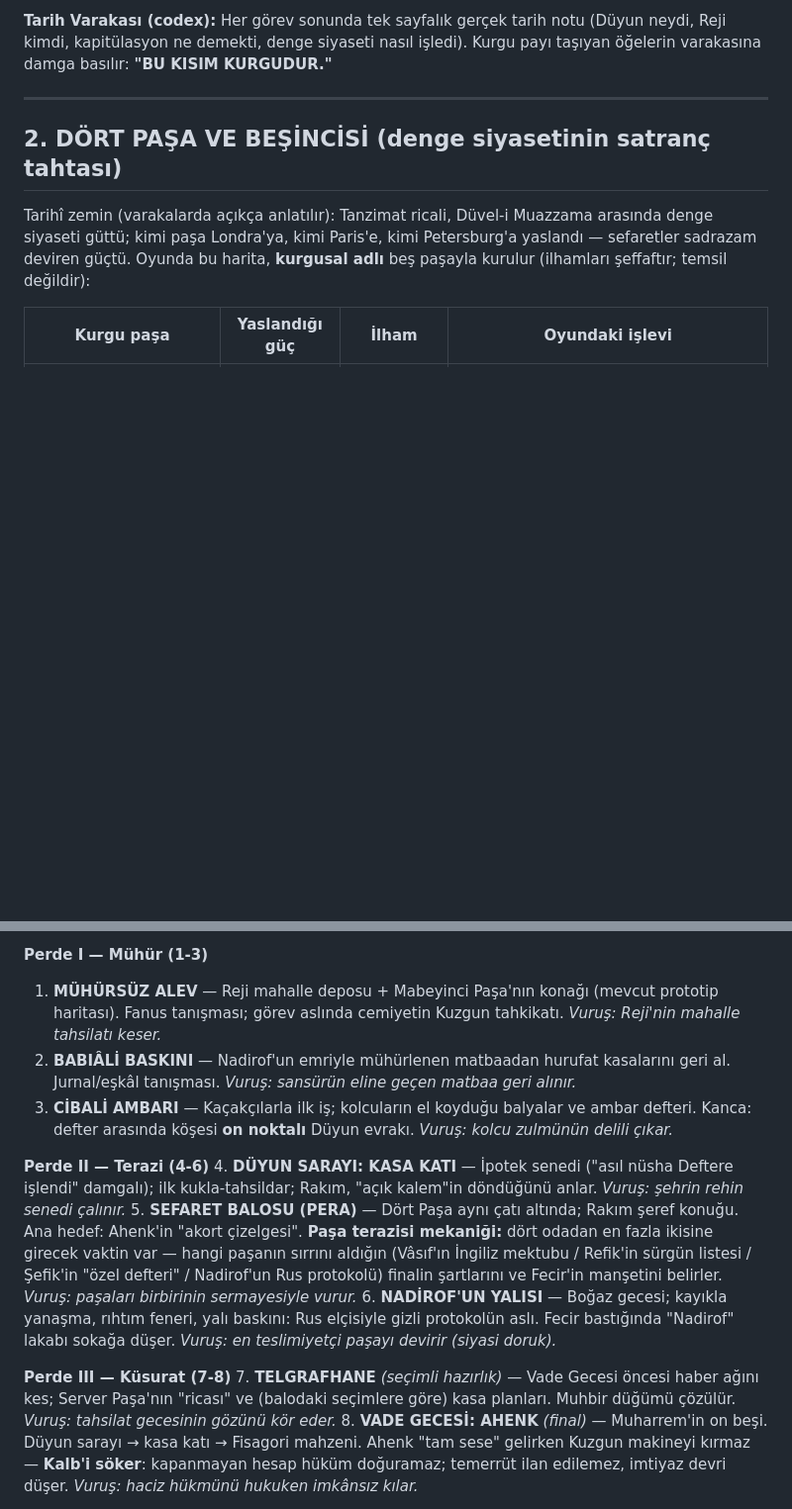
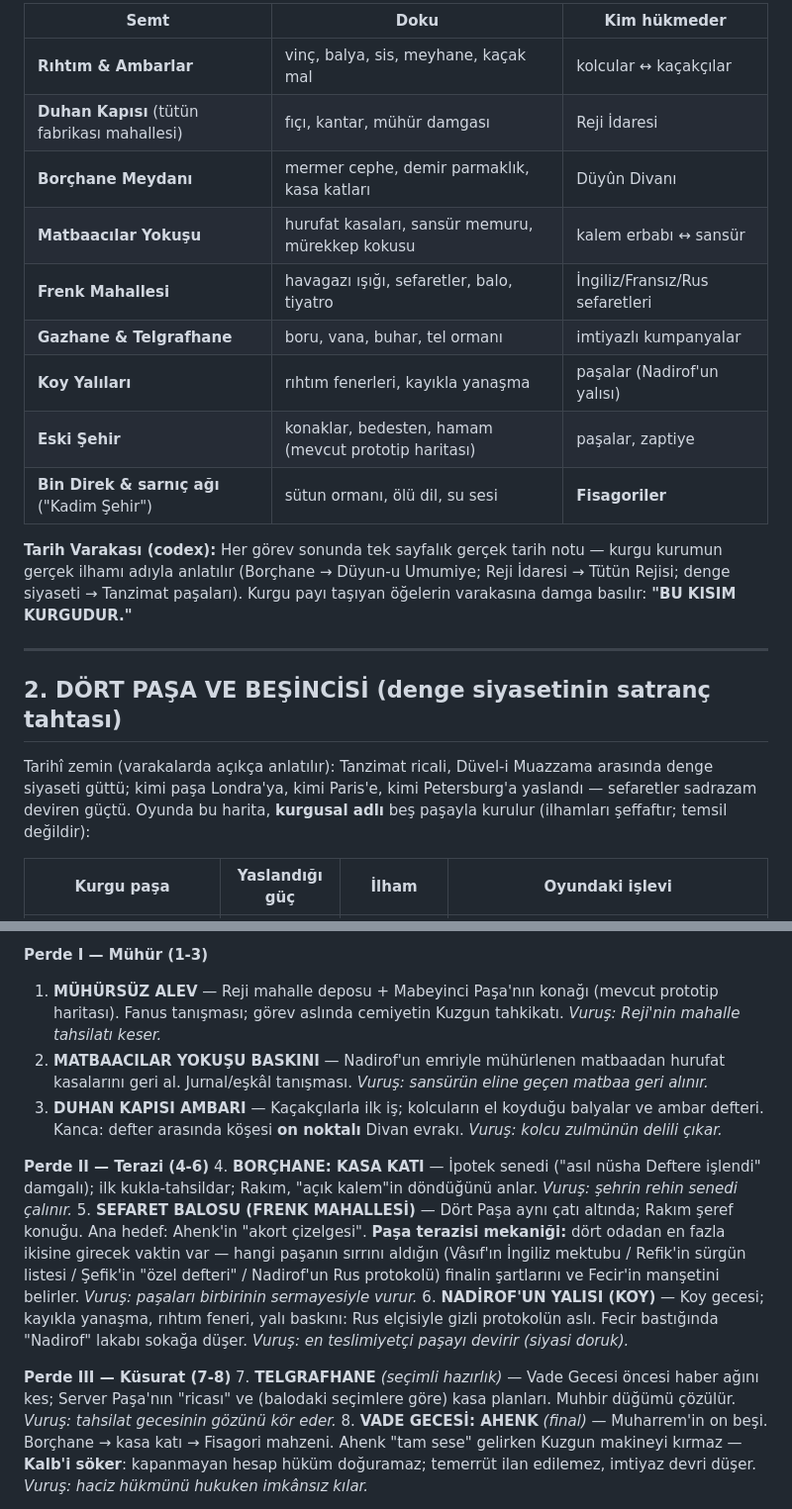
Before and after one commit to Dekadan/Thieflike, a Markdown page: docs/07-evren-kitabi.md, 2 parts joined by grey strips. Shown at 99% size. Drawn GitHub-style; blank space fills up the shorter version.

```diff
--- a/docs/07-evren-kitabi.md
+++ b/docs/07-evren-kitabi.md
@@ -60,7 +74,20 @@ ağı ("Kadim Şehir" — Fisagoriler'in mahzeni).
 
-**Tarih Varakası (codex):** Her görev sonunda tek sayfalık gerçek tarih notu
-(Düyun neydi, Reji kimdi, kapitülasyon ne demekti, denge siyaseti nasıl işledi).
-Kurgu payı taşıyan öğelerin varakasına damga basılır: **"BU KISIM KURGUDUR."**
+| Semt | Doku | Kim hükmeder |
+|---|---|---|
+| **Rıhtım & Ambarlar** | vinç, balya, sis, meyhane, kaçak mal | kolcular ↔ kaçakçılar |
+| **Duhan Kapısı** (tütün fabrikası mahallesi) | fıçı, kantar, mühür damgası | Reji İdaresi |
+| **Borçhane Meydanı** | mermer cephe, demir parmaklık, kasa katları | Düyûn Divanı |
+| **Matbaacılar Yokuşu** | hurufat kasaları, sansür memuru, mürekkep kokusu | kalem erbabı ↔ sansür |
+| **Frenk Mahallesi** | havagazı ışığı, sefaretler, balo, tiyatro | İngiliz/Fransız/Rus sefaretleri |
+| **Gazhane & Telgrafhane** | boru, vana, buhar, tel ormanı | imtiyazlı kumpanyalar |
+| **Koy Yalıları** | rıhtım fenerleri, kayıkla yanaşma | paşalar (Nadirof'un yalısı) |
+| **Eski Şehir** | konaklar, bedesten, hamam (mevcut prototip haritası) | paşalar, zaptiye |
+| **Bin Direk & sarnıç ağı** ("Kadim Şehir") | sütun ormanı, ölü dil, su sesi | **Fisagoriler** |
+
+**Tarih Varakası (codex):** Her görev sonunda tek sayfalık gerçek tarih notu —
+kurgu kurumun gerçek ilhamı adıyla anlatılır (Borçhane → Düyun-u Umumiye;
+Reji İdaresi → Tütün Rejisi; denge siyaseti → Tanzimat paşaları). Kurgu payı
+taşıyan öğelerin varakasına damga basılır: **"BU KISIM KURGUDUR."**
 
 ---
 
@@ -149,24 +181,24 @@ bilgi halkaları, sahte-bilgi tuzakları; iz artık sefaretlerden birine de çı
 1. **MÜHÜRSÜZ ALEV** — Reji mahalle deposu + Mabeyinci Paşa'nın konağı (mevcut
    prototip haritası). Fanus tanışması; görev aslında cemiyetin Kuzgun tahkikatı.
    *Vuruş: Reji'nin mahalle tahsilatı keser.*
-2. **BABIÂLİ BASKINI** — Nadirof'un emriyle mühürlenen matbaadan hurufat
+2. **MATBAACILAR YOKUŞU BASKINI** — Nadirof'un emriyle mühürlenen matbaadan hurufat
    kasalarını geri al. Jurnal/eşkâl tanışması. *Vuruş: sansürün eline geçen
    matbaa geri alınır.*
-3. **CİBALİ AMBARI** — Kaçakçılarla ilk iş; kolcuların el koyduğu balyalar ve
-   ambar defteri. Kanca: defter arasında köşesi **on noktalı** Düyun evrakı.
+3. **DUHAN KAPISI AMBARI** — Kaçakçılarla ilk iş; kolcuların el koyduğu balyalar
+   ve ambar defteri. Kanca: defter arasında köşesi **on noktalı** Divan evrakı.
    *Vuruş: kolcu zulmünün delili çıkar.*
 
 **Perde II — Terazi (4-6)**
-4. **DÜYUN SARAYI: KASA KATI** — İpotek senedi ("asıl nüsha Deftere işlendi"
+4. **BORÇHANE: KASA KATI** — İpotek senedi ("asıl nüsha Deftere işlendi"
    damgalı); ilk kukla-tahsildar; Rakım, "açık kalem"in döndüğünü anlar.
    *Vuruş: şehrin rehin senedi çalınır.*
-5. **SEFARET BALOSU (PERA)** — Dört Paşa aynı çatı altında; Rakım şeref
+5. **SEFARET BALOSU (FRENK MAHALLESİ)** — Dört Paşa aynı çatı altında; Rakım şeref
    konuğu. Ana hedef: Ahenk'in "akort çizelgesi". **Paşa terazisi mekaniği:**
    dört odadan en fazla ikisine girecek vaktin var — hangi paşanın sırrını
    aldığın (Vâsıf'ın İngiliz mektubu / Refik'in sürgün listesi / Şefik'in
    "özel defteri" / Nadirof'un Rus protokolü) finalin şartlarını ve Fecir'in
    manşetini belirler. *Vuruş: paşaları birbirinin sermayesiyle vurur.*
-6. **NADİROF'UN YALISI** — Boğaz gecesi; kayıkla yanaşma, rıhtım feneri,
+6. **NADİROF'UN YALISI (KOY)** — Koy gecesi; kayıkla yanaşma, rıhtım feneri,
    yalı baskını: Rus elçisiyle gizli protokolün aslı. Fecir bastığında
    "Nadirof" lakabı sokağa düşer. *Vuruş: en teslimiyetçi paşayı devirir
    (siyasi doruk).*
@@ -175,7 +207,7 @@ bilgi halkaları, sahte-bilgi tuzakları; iz artık sefaretlerden birine de çı
 7. **TELGRAFHANE** *(seçimli hazırlık)* — Vade Gecesi öncesi haber ağını kes;
    Server Paşa'nın "ricası" ve (balodaki seçimlere göre) kasa planları.
    Muhbir düğümü çözülür. *Vuruş: tahsilat gecesinin gözünü kör eder.*
-8. **VADE GECESİ: AHENK** *(final)* — Muharrem'in on beşi. Düyun sarayı →
+8. **VADE GECESİ: AHENK** *(final)* — Muharrem'in on beşi. Borçhane →
    kasa katı → Fisagori mahzeni. Ahenk "tam sese" gelirken Kuzgun makineyi
    kırmaz — **Kalb'i söker**: kapanmayan hesap hüküm doğuramaz; temerrüt ilan
    edilemez, imtiyaz devri düşer. *Vuruş: haciz hükmünü hukuken imkânsız kılar.*
```
Also changed, not shown: other parts of docs/07-evren-kitabi.md (+49 -30 lines), README.md (+9 -7 lines), docs/09-karakter-defteri.md (+6 -3 lines).
